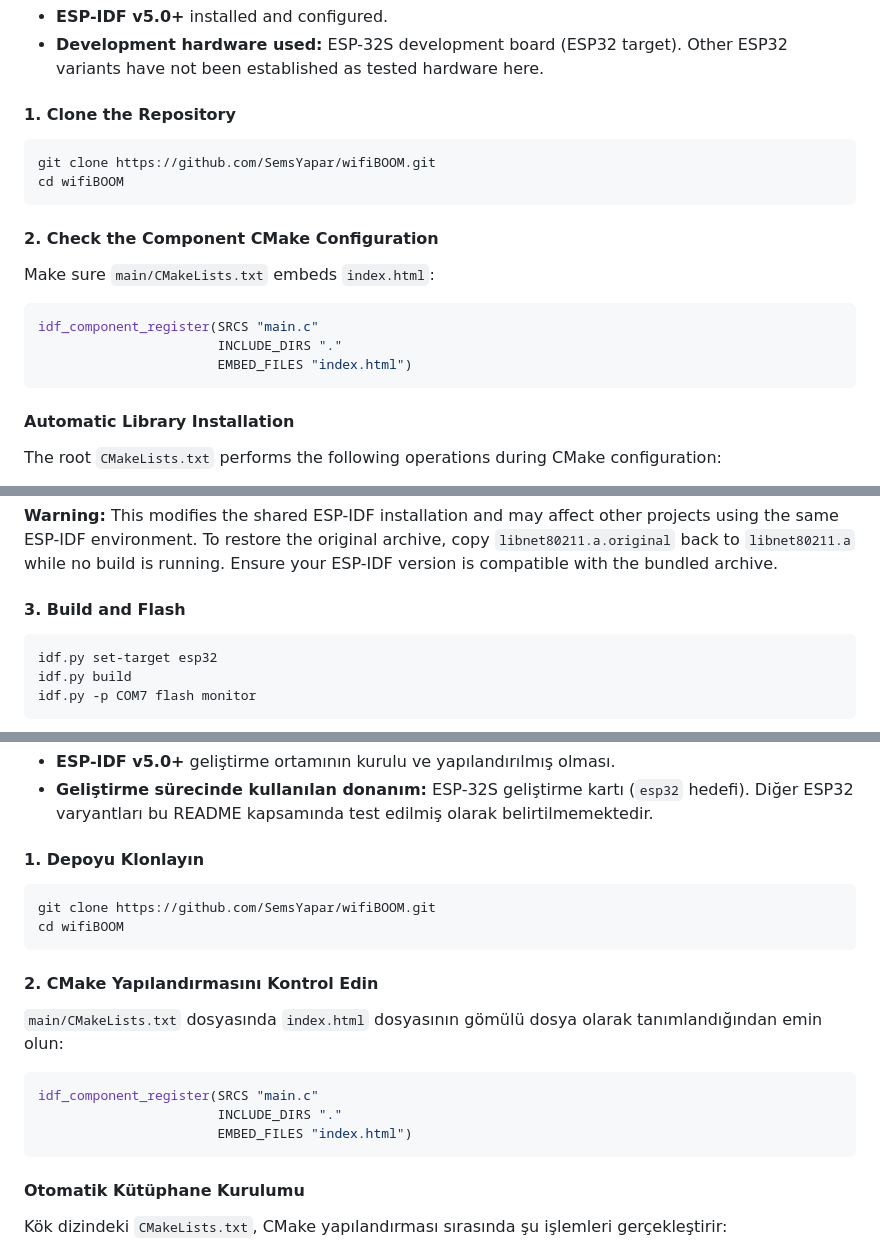
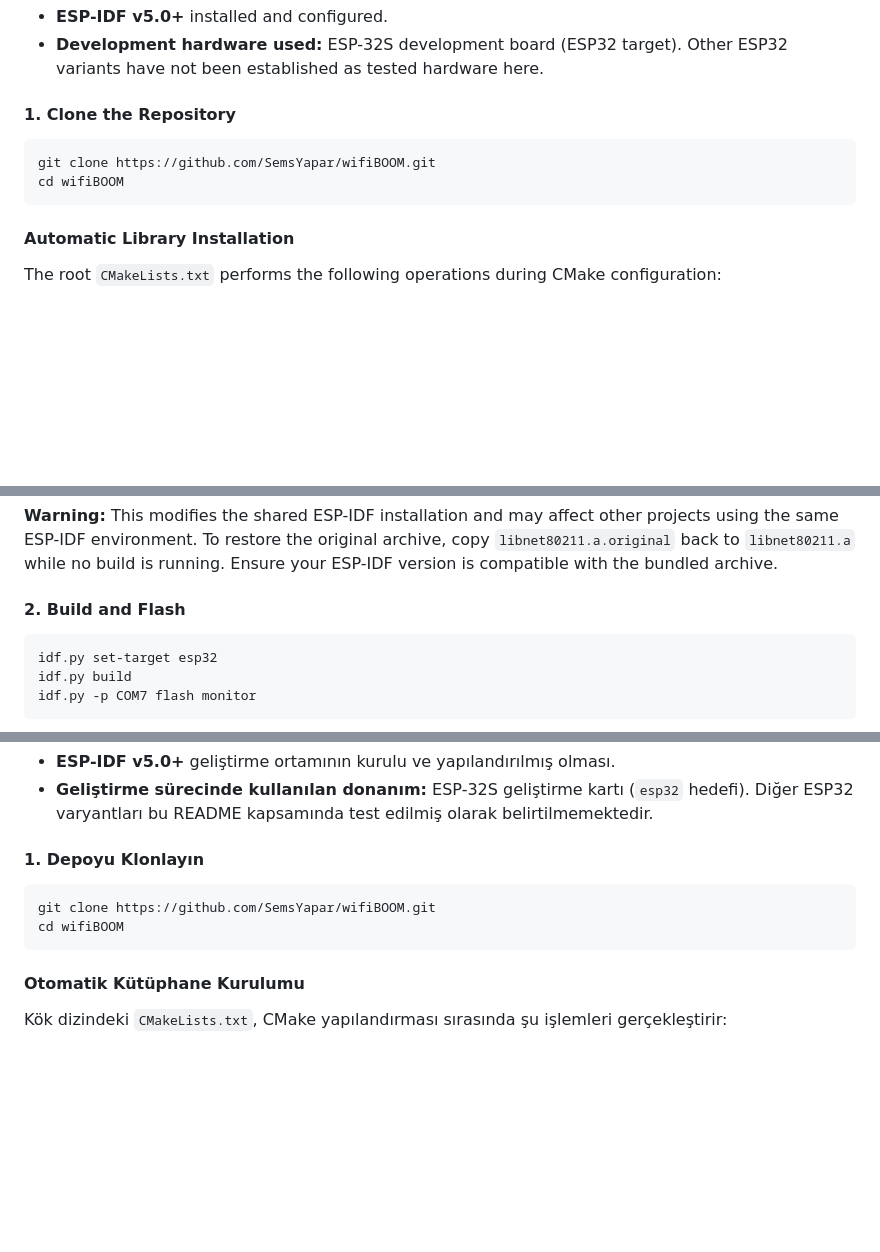
Before and after one commit to SemsYapar/wifiBOOM, a Markdown page: README.md, 3 parts joined by grey strips. Rendered like a GitHub page; blank space fills up the shorter version.

Commit message:
Revise README structure and remove CMake check
Removed CMake configuration check section and updated subsequent section numbers.

````diff
--- a/README.md
+++ b/README.md
@@ -77,16 +77,6 @@ git clone https://github.com/SemsYapar/wifiBOOM.git
 cd wifiBOOM
 ```
 
-#### 2. Check the Component CMake Configuration
-
-Make sure `main/CMakeLists.txt` embeds `index.html`:
-
-```cmake
-idf_component_register(SRCS "main.c"
-                       INCLUDE_DIRS "."
-                       EMBED_FILES "index.html")
-```
-
 #### Automatic Library Installation
 
 The root `CMakeLists.txt` performs the following operations during CMake configuration:
@@ -98,7 +88,7 @@ The root `CMakeLists.txt` performs the following operations during CMake configu
 
 **Warning:** This modifies the shared ESP-IDF installation and may affect other projects using the same ESP-IDF environment. To restore the original archive, copy `libnet80211.a.original` back to `libnet80211.a` while no build is running. Ensure your ESP-IDF version is compatible with the bundled archive.
 
-#### 3. Build and Flash
+#### 2. Build and Flash
 
 ```bash
 idf.py set-target esp32
@@ -188,16 +178,6 @@ git clone https://github.com/SemsYapar/wifiBOOM.git
 cd wifiBOOM
 ```
 
-#### 2. CMake Yapılandırmasını Kontrol Edin
-
-`main/CMakeLists.txt` dosyasında `index.html` dosyasının gömülü dosya olarak tanımlandığından emin olun:
-
-```cmake
-idf_component_register(SRCS "main.c"
-                       INCLUDE_DIRS "."
-                       EMBED_FILES "index.html")
-```
-
 #### Otomatik Kütüphane Kurulumu
 
 Kök dizindeki `CMakeLists.txt`, CMake yapılandırması sırasında şu işlemleri gerçekleştirir:
````
Also changed, not shown: other parts of README.md (+1 -1 lines).
